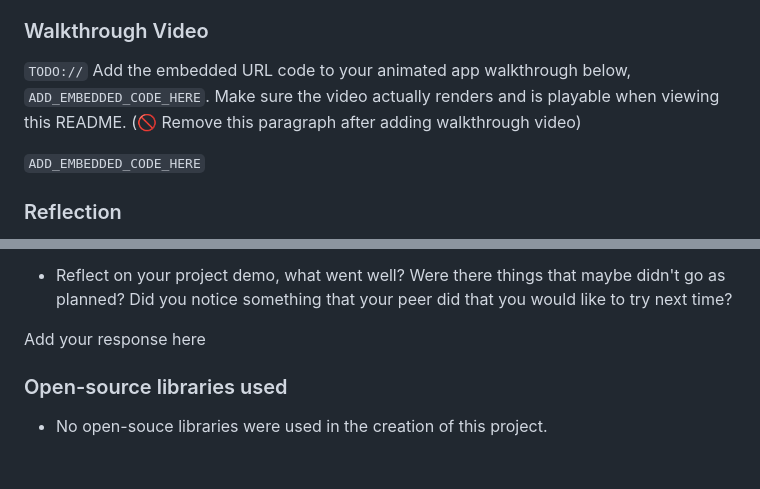
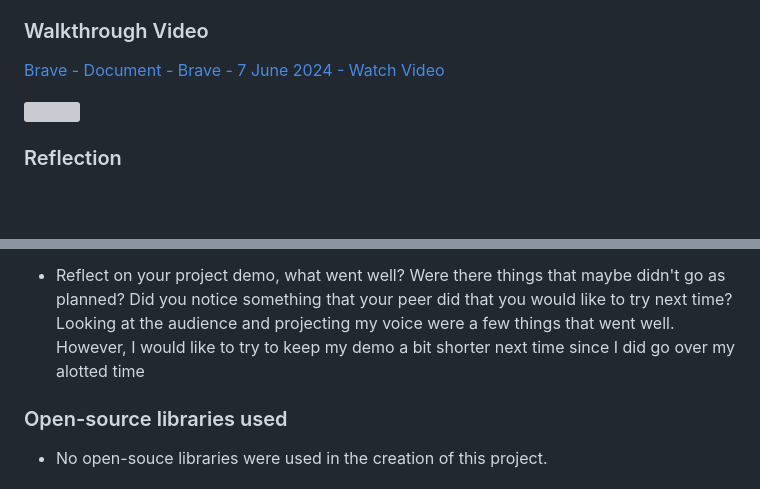
Before and after one commit to BrendaAceves/globetrotter, a Markdown page: README.md, 2 parts joined by grey strips. Rendered like a GitHub page; blank space fills up the shorter version; grey boxes are pictures that could not be loaded.

```diff
--- a/README.md
+++ b/README.md
@@ -62,10 +62,14 @@ Deployed Application (optional): https://brendaaceves.github.io/globetrotter.git
   - [x] Experiment with at least one CSS property not covered in the lessons or labs to customize your page further.
 
 ### Walkthrough Video
-
-`TODO://` Add the embedded URL code to your animated app walkthrough below, `ADD_EMBEDDED_CODE_HERE`. Make sure the video actually renders and is playable when viewing this README. (🚫 Remove this paragraph after adding walkthrough video)
-
-`ADD_EMBEDDED_CODE_HERE`
+<div>
+    <a href="https://www.loom.com/share/8f005acde7cf45e3958adb1d745f9d37">
+      <p>Brave - Document - Brave - 7 June 2024 - Watch Video</p>
+    </a>
+    <a href="https://www.loom.com/share/8f005acde7cf45e3958adb1d745f9d37">
+      <img style="max-width:300px;" src="https://cdn.loom.com/sessions/thumbnails/8f005acde7cf45e3958adb1d745f9d37-with-play.gif">
+    </a>
+</div>
 
 ### Reflection
 
@@ -86,8 +90,7 @@ my food guide and another guide or two as part of a sub-navbar.
 4. For the home page, I would rechange the layout so that I have a background video playing in the background as the header (I was originally intended to use it, but reverted back to my first design)
 
 * Reflect on your project demo, what went well? Were there things that maybe didn't go as planned? Did you notice something that your peer did that you would like to try next time?
-
-Add your response here
+Looking at the audience and projecting my voice were a few things that went well. However, I would like to try to keep my demo a bit shorter next time since I did go over my alotted time
 
 ### Open-source libraries used
 - No open-souce libraries were used in the creation of this project.
```
